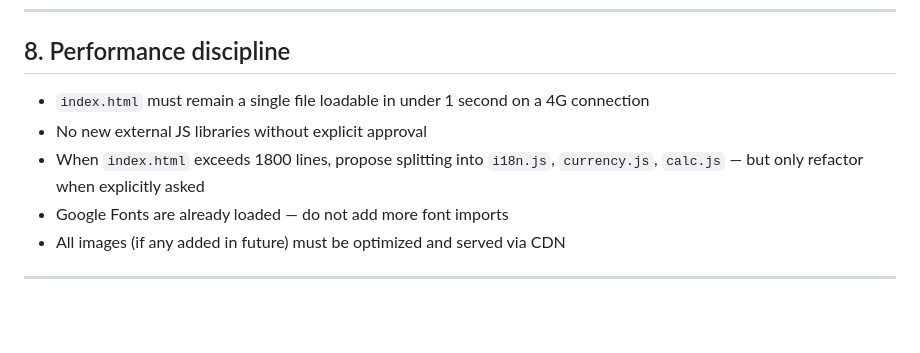
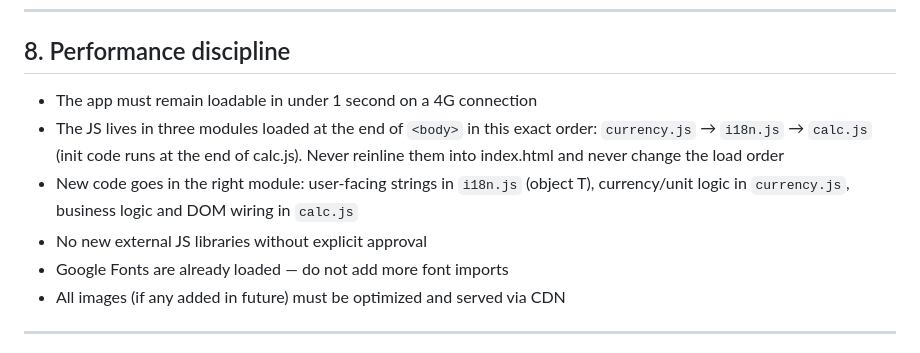
Before and after one commit to drinkcost/drinkcost, a Markdown page: CLAUDE.md, the part around the change. Drawn GitHub-style; blank space fills up the shorter version.

```diff
--- a/CLAUDE.md
+++ b/CLAUDE.md
@@ -130,9 +130,10 @@ Never batch unrelated changes in one commit. Never commit broken code.
 
 ## 8. Performance discipline
 
-- `index.html` must remain a single file loadable in under 1 second on a 4G connection
+- The app must remain loadable in under 1 second on a 4G connection
+- The JS lives in three modules loaded at the end of `<body>` in this exact order: `currency.js` → `i18n.js` → `calc.js` (init code runs at the end of calc.js). Never reinline them into index.html and never change the load order
+- New code goes in the right module: user-facing strings in `i18n.js` (object T), currency/unit logic in `currency.js`, business logic and DOM wiring in `calc.js`
 - No new external JS libraries without explicit approval
-- When `index.html` exceeds 1800 lines, propose splitting into `i18n.js`, `currency.js`, `calc.js` — but only refactor when explicitly asked
 - Google Fonts are already loaded — do not add more font imports
 - All images (if any added in future) must be optimized and served via CDN
 
```
Also changed, not shown: DOCS.md (+2 -1 lines).
